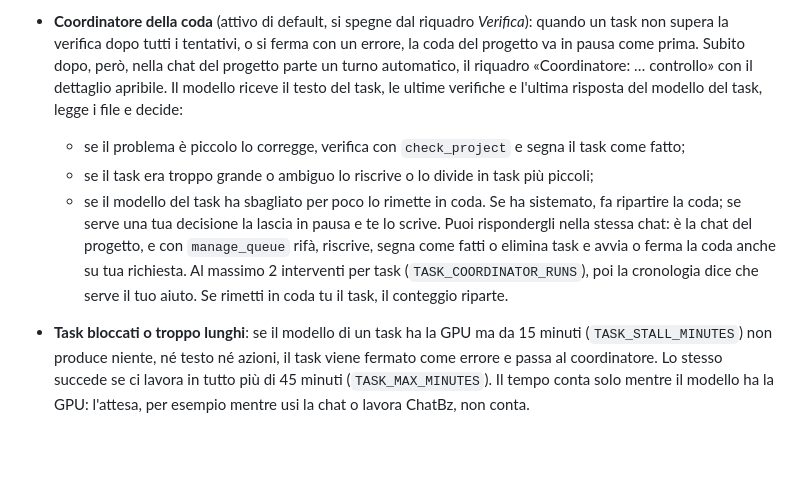
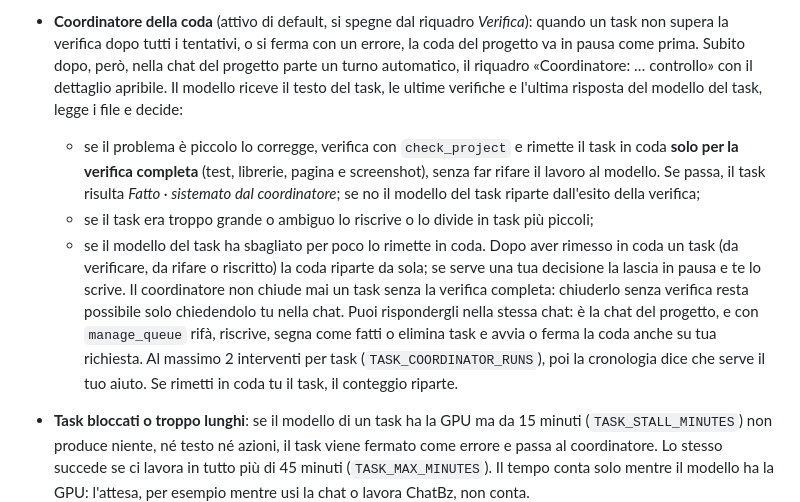
Before and after one commit to Latereyes/Local-Ai, a Markdown page: README.md, the part around the change. Drawn GitHub-style; blank space fills up the shorter version.

Commit message:
README: il coordinatore rimette i task in coda per la verifica completa
Co-Authored-By: Claude Opus 5.5 <noreply@anthropic.com>
Claude-Session: https://claude.ai/code/session_018gsLDsKVXz921YDZLLxtKr

```diff
--- a/README.md
+++ b/README.md
@@ -161,10 +161,10 @@ La voce **Progetti** nella barra laterale apre i progetti: ognuno è una cartell
   - Se un task della coda sta lavorando, la chat non tocca i file, per non sovrapporsi: risponde alle domande e mette in coda le modifiche.
   - Gli amministratori possono far eseguire comandi, con la conferma come nella modalità Computer. I nuovi messaggi dalla pagina del progetto vanno nell'ultima chat; **Nuova chat del progetto** ne apre una pulita.
 - **Coordinatore della coda** (attivo di default, si spegne dal riquadro *Verifica*): quando un task non supera la verifica dopo tutti i tentativi, o si ferma con un errore, la coda del progetto va in pausa come prima. Subito dopo, però, nella chat del progetto parte un turno automatico, il riquadro «Coordinatore: … controllo» con il dettaglio apribile. Il modello riceve il testo del task, le ultime verifiche e l'ultima risposta del modello del task, legge i file e decide:
-  - se il problema è piccolo lo corregge, verifica con `check_project` e segna il task come fatto;
+  - se il problema è piccolo lo corregge, verifica con `check_project` e rimette il task in coda **solo per la verifica completa** (test, librerie, pagina e screenshot), senza far rifare il lavoro al modello. Se passa, il task risulta *Fatto · sistemato dal coordinatore*; se no il modello del task riparte dall'esito della verifica;
   - se il task era troppo grande o ambiguo lo riscrive o lo divide in task più piccoli;
   - se il modello del task ha sbagliato per poco lo rimette in coda.
-  Se ha sistemato, fa ripartire la coda; se serve una tua decisione la lascia in pausa e te lo scrive. Puoi rispondergli nella stessa chat: è la chat del progetto, e con `manage_queue` rifà, riscrive, segna come fatti o elimina task e avvia o ferma la coda anche su tua richiesta. Al massimo 2 interventi per task (`TASK_COORDINATOR_RUNS`), poi la cronologia dice che serve il tuo aiuto. Se rimetti in coda tu il task, il conteggio riparte.
+  Dopo aver rimesso in coda un task (da verificare, da rifare o riscritto) la coda riparte da sola; se serve una tua decisione la lascia in pausa e te lo scrive. Il coordinatore non chiude mai un task senza la verifica completa: chiuderlo senza verifica resta possibile solo chiedendolo tu nella chat. Puoi rispondergli nella stessa chat: è la chat del progetto, e con `manage_queue` rifà, riscrive, segna come fatti o elimina task e avvia o ferma la coda anche su tua richiesta. Al massimo 2 interventi per task (`TASK_COORDINATOR_RUNS`), poi la cronologia dice che serve il tuo aiuto. Se rimetti in coda tu il task, il conteggio riparte.
 - **Task bloccati o troppo lunghi**: se il modello di un task ha la GPU ma da 15 minuti (`TASK_STALL_MINUTES`) non produce niente, né testo né azioni, il task viene fermato come errore e passa al coordinatore. Lo stesso succede se ci lavora in tutto più di 45 minuti (`TASK_MAX_MINUTES`). Il tempo conta solo mentre il modello ha la GPU: l'attesa, per esempio mentre usi la chat o lavora ChatBz, non conta.
 - **Ollama spento o caduto**: se Ollama non risponde, il task non parte (o si ferma) senza consumare tentativi e senza disturbare il coordinatore, che non potrebbe farci niente. La coda va *in attesa di Ollama*, lo segnala con una notifica e riparte da sola entro un minuto da quando Ollama torna raggiungibile. Se un intervento del coordinatore era rimasto a metà, riprende prima lui.
 - **Dopo un riavvio di LocalAI** il task interrotto torna in coda e la coda resta in pausa. Con l'opzione *Se LocalAI si riavvia con la coda attiva, riprendi da solo* (riquadro *Verifica*) riparte invece da sola.
```
